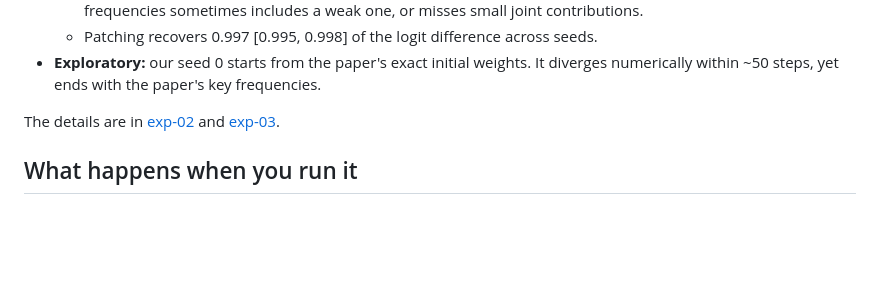
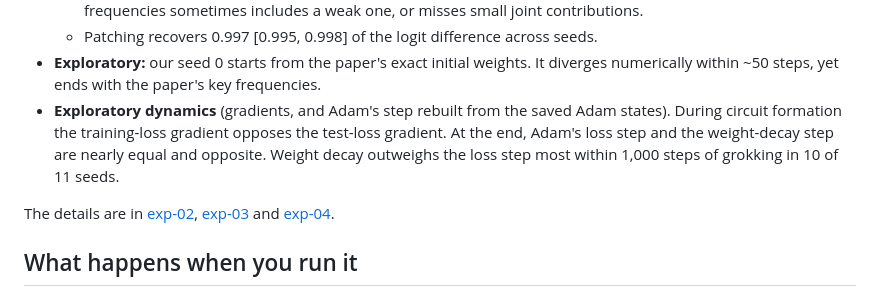
Before and after one commit to BurnyCoder/visualizing-grokking-modular-addition, a Markdown page: README.md, the part around the change. Rendered like a GitHub page; blank space fills up the shorter version.

Commit message:
README: summarise experiment 4

```diff
--- a/README.md
+++ b/README.md
@@ -108,8 +108,12 @@ for the preregistered tests. In short:
   - Patching recovers 0.997 [0.995, 0.998] of the logit difference across seeds.
 - **Exploratory:** our seed 0 starts from the paper's exact initial weights. It diverges numerically within ~50 steps,
   yet ends with the paper's key frequencies.
+- **Exploratory dynamics** (gradients, and Adam's step rebuilt from the saved Adam states). During circuit formation the
+  training-loss gradient opposes the test-loss gradient. At the end, Adam's loss step and the weight-decay step are
+  nearly equal and opposite. Weight decay outweighs the loss step most within 1,000 steps of grokking in 10 of 11 seeds.
 
-The details are in [exp-02](reports/exp-02-training.md) and [exp-03](reports/exp-03-hypotheses.md).
+The details are in [exp-02](reports/exp-02-training.md), [exp-03](reports/exp-03-hypotheses.md) and
+[exp-04](reports/exp-04-training-dynamics.md).
 
 ## What happens when you run it
 
```
